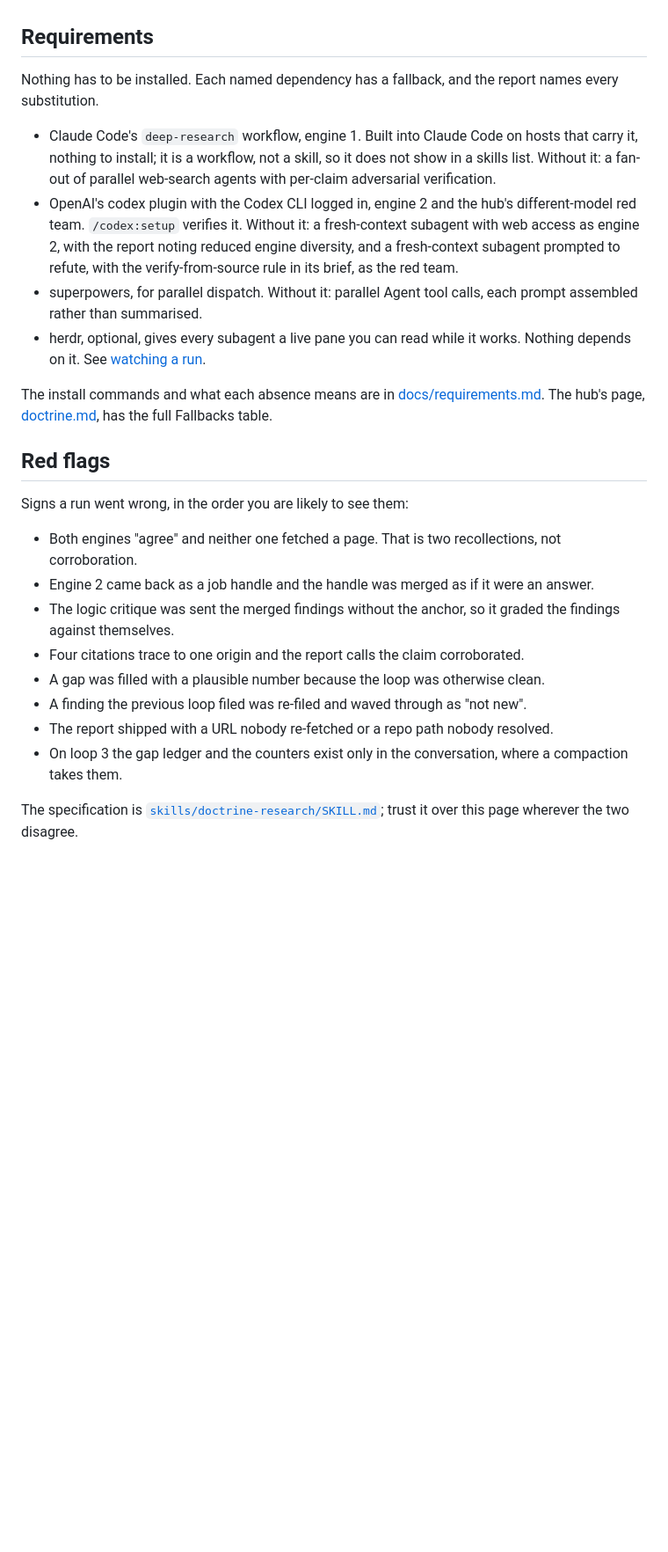
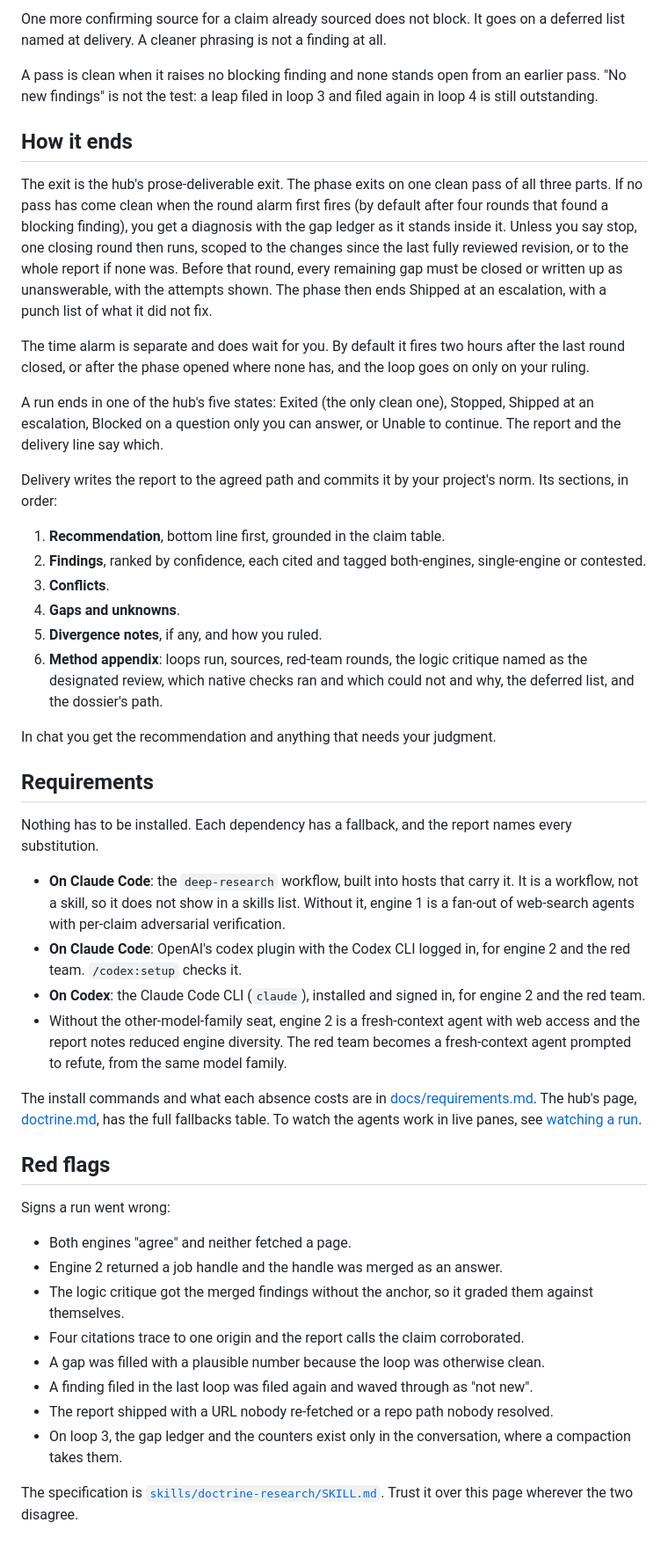
Before and after one commit to scottcrosby-securebine/doctrine-skills, a Markdown page: docs/skills/doctrine-research.md, the part around one of its changes. Shown at 88% size. GitHub-like rendering; blank space fills up the shorter version.

```diff
--- a/docs/skills/doctrine-research.md
+++ b/docs/skills/doctrine-research.md
@@ -88,26 +106,48 @@ It will ask for the success criteria and scope bounds before it dispatches anyth
+One more confirming source for a claim already sourced does not block. It goes on a deferred list named at delivery. A cleaner phrasing is not a finding at all.
+
+A pass is clean when it raises no blocking finding and none stands open from an earlier pass. "No new findings" is not the test: a leap filed in loop 3 and filed again in loop 4 is still outstanding.
+
+## How it ends
+
+The exit is the hub's prose-deliverable exit. The phase exits on one clean pass of all three parts. If no pass has come clean when the round alarm first fires (by default after four rounds that found a blocking finding), you get a diagnosis with the gap ledger as it stands inside it. Unless you say stop, one closing round then runs, scoped to the changes since the last fully reviewed revision, or to the whole report if none was. Before that round, every remaining gap must be closed or written up as unanswerable, with the attempts shown. The phase then ends Shipped at an escalation, with a punch list of what it did not fix.
+
+The time alarm is separate and does wait for you. By default it fires two hours after the last round closed, or after the phase opened where none has, and the loop goes on only on your ruling.
+
+A run ends in one of the hub's five states: Exited (the only clean one), Stopped, Shipped at an escalation, Blocked on a question only you can answer, or Unable to continue. The report and the delivery line say which.
+
+Delivery writes the report to the agreed path and commits it by your project's norm. Its sections, in order:
+
+1. **Recommendation**, bottom line first, grounded in the claim table.
+2. **Findings**, ranked by confidence, each cited and tagged both-engines, single-engine or contested.
+3. **Conflicts**.
+4. **Gaps and unknowns**.
+5. **Divergence notes**, if any, and how you ruled.
+6. **Method appendix**: loops run, sources, red-team rounds, the logic critique named as the designated review, which native checks ran and which could not and why, the deferred list, and the dossier's path.
+
+In chat you get the recommendation and anything that needs your judgment.
 
 ## Requirements
 
-Nothing has to be installed. Each named dependency has a fallback, and the report names every substitution.
+Nothing has to be installed. Each dependency has a fallback, and the report names every substitution.
 
-- Claude Code's `deep-research` workflow, engine 1. Built into Claude Code on hosts that carry it, nothing to install; it is a workflow, not a skill, so it does not show in a skills list. Without it: a fan-out of parallel web-search agents with per-claim adversarial verification.
-- OpenAI's codex plugin with the Codex CLI logged in, engine 2 and the hub's different-model red team. `/codex:setup` verifies it. Without it: a fresh-context subagent with web access as engine 2, with the report noting reduced engine diversity, and a fresh-context subagent prompted to refute, with the verify-from-source rule in its brief, as the red team.
-- superpowers, for parallel dispatch. Without it: parallel Agent tool calls, each prompt assembled rather than summarised.
-- herdr, optional, gives every subagent a live pane you can read while it works. Nothing depends on it. See [watching a run](../watching-a-run.md).
+- **On Claude Code**: the `deep-research` workflow, built into hosts that carry it. It is a workflow, not a skill, so it does not show in a skills list. Without it, engine 1 is a fan-out of web-search agents with per-claim adversarial verification.
+- **On Claude Code**: OpenAI's codex plugin with the Codex CLI logged in, for engine 2 and the red team. `/codex:setup` checks it.
+- **On Codex**: the Claude Code CLI (`claude`), installed and signed in, for engine 2 and the red team.
+- Without the other-model-family seat, engine 2 is a fresh-context agent with web access and the report notes reduced engine diversity. The red team becomes a fresh-context agent prompted to refute, from the same model family.
 
-The install commands and what each absence means are in [docs/requirements.md](../requirements.md). The hub's page, [doctrine.md](doctrine.md), has the full Fallbacks table.
+The install commands and what each absence costs are in [docs/requirements.md](../requirements.md). The hub's page, [doctrine.md](doctrine.md), has the full fallbacks table. To watch the agents work in live panes, see [watching a run](../watching-a-run.md).
 
 ## Red flags
 
-Signs a run went wrong, in the order you are likely to see them:
+Signs a run went wrong:
 
-- Both engines "agree" and neither one fetched a page. That is two recollections, not corroboration.
-- Engine 2 came back as a job handle and the handle was merged as if it were an answer.
-- The logic critique was sent the merged findings without the anchor, so it graded the findings against themselves.
+- Both engines "agree" and neither fetched a page.
+- Engine 2 returned a job handle and the handle was merged as an answer.
+- The logic critique got the merged findings without the anchor, so it graded them against themselves.
 - Four citations trace to one origin and the report calls the claim corroborated.
 - A gap was filled with a plausible number because the loop was otherwise clean.
-- A finding the previous loop filed was re-filed and waved through as "not new".
+- A finding filed in the last loop was filed again and waved through as "not new".
 - The report shipped with a URL nobody re-fetched or a repo path nobody resolved.
-- On loop 3 the gap ledger and the counters exist only in the conversation, where a compaction takes them.
+- On loop 3, the gap ledger and the counters exist only in the conversation, where a compaction takes them.
 
-The specification is [`skills/doctrine-research/SKILL.md`](../../skills/doctrine-research/SKILL.md); trust it over this page wherever the two disagree.
+The specification is [`skills/doctrine-research/SKILL.md`](../../skills/doctrine-research/SKILL.md). Trust it over this page wherever the two disagree.
```
Also changed, not shown: other parts of docs/skills/doctrine-research.md (+93 -75 lines), docs/skills/doctrine-research.png, 1 other file.
